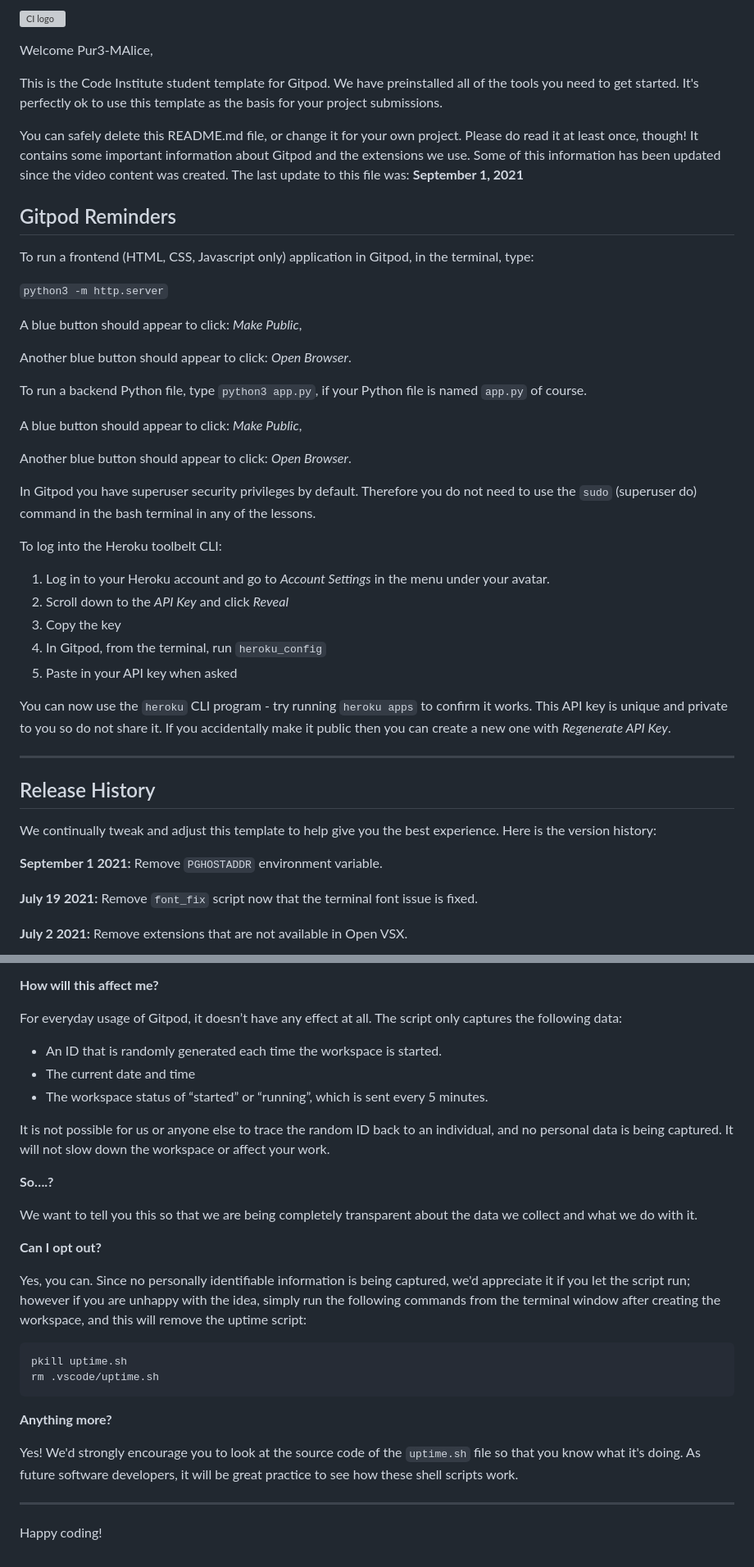
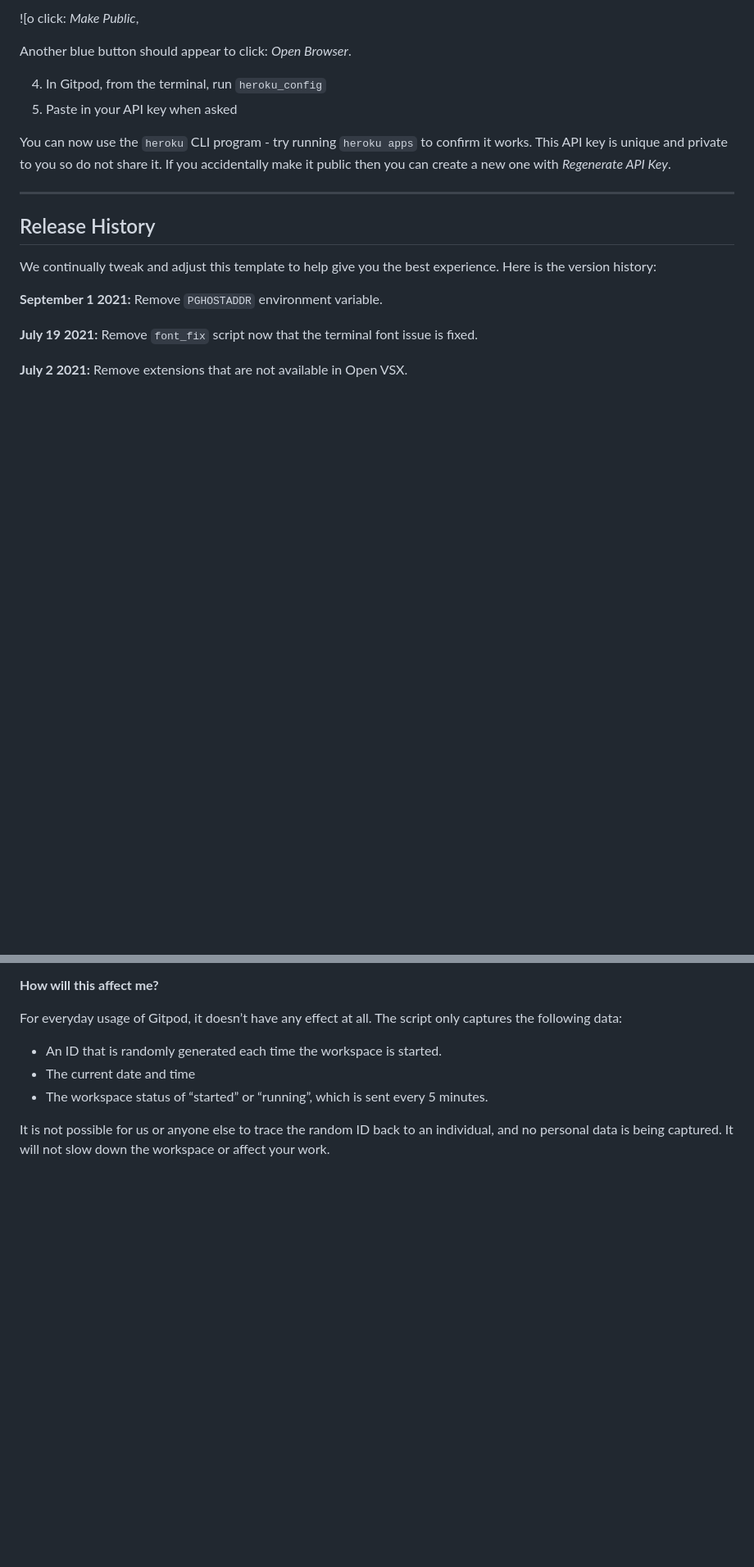
Before and after one commit to Pur3-MAlice/Thorin-Flask-App, a Markdown page: README.md, 2 parts joined by grey strips. Shown at 82% size. Drawn GitHub-style; blank space fills up the shorter version; grey boxes are pictures that could not be loaded.

````diff
--- a/README.md
+++ b/README.md
@@ -1,34 +1,7 @@
-![CI logo](https://codeinstitute.s3.amazonaws.com/fullstack/ci_logo_small.png)
-
-Welcome Pur3-MAlice,
-
-This is the Code Institute student template for Gitpod. We have preinstalled all of the tools you need to get started. It's perfectly ok to use this template as the basis for your project submissions.
-
-You can safely delete this README.md file, or change it for your own project. Please do read it at least once, though! It contains some important information about Gitpod and the extensions we use. Some of this information has been updated since the video content was created. The last update to this file was: **September 1, 2021**
-
-## Gitpod Reminders
-
-To run a frontend (HTML, CSS, Javascript only) application in Gitpod, in the terminal, type:
-
-`python3 -m http.server`
-
-A blue button should appear to click: _Make Public_,
+![o click: _Make Public_,
 
 Another blue button should appear to click: _Open Browser_.
 
-To run a backend Python file, type `python3 app.py`, if your Python file is named `app.py` of course.
-
-A blue button should appear to click: _Make Public_,
-
-Another blue button should appear to click: _Open Browser_.
-
-In Gitpod you have superuser security privileges by default. Therefore you do not need to use the `sudo` (superuser do) command in the bash terminal in any of the lessons.
-
-To log into the Heroku toolbelt CLI:
-
-1. Log in to your Heroku account and go to *Account Settings* in the menu under your avatar.
-2. Scroll down to the *API Key* and click *Reveal*
-3. Copy the key
 4. In Gitpod, from the terminal, run `heroku_config`
 5. Paste in your API key when asked
 
@@ -85,24 +58,3 @@ For everyday usage of Gitpod, it doesn’t have any effect at all. The script on
 - The workspace status of “started” or “running”, which is sent every 5 minutes.
 
 It is not possible for us or anyone else to trace the random ID back to an individual, and no personal data is being captured. It will not slow down the workspace or affect your work.
-
-**So….?**
-
-We want to tell you this so that we are being completely transparent about the data we collect and what we do with it.
-
-**Can I opt out?**
-
-Yes, you can. Since no personally identifiable information is being captured, we'd appreciate it if you let the script run; however if you are unhappy with the idea, simply run the following commands from the terminal window after creating the workspace, and this will remove the uptime script:
-
-```
-pkill uptime.sh
-rm .vscode/uptime.sh
-```
-
-**Anything more?**
-
-Yes! We'd strongly encourage you to look at the source code of the `uptime.sh` file so that you know what it's doing. As future software developers, it will be great practice to see how these shell scripts work.
-
----
-
-Happy coding!
````
